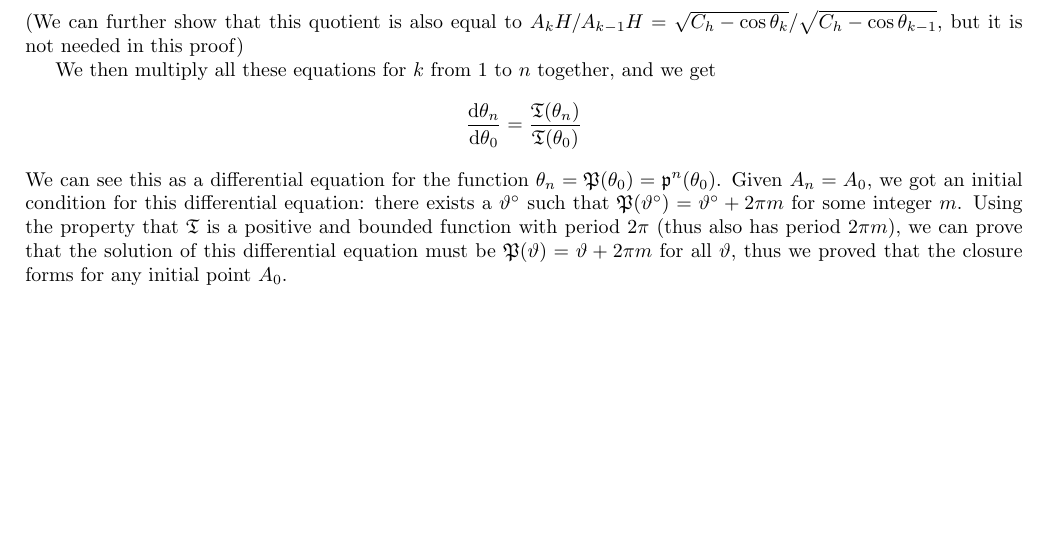
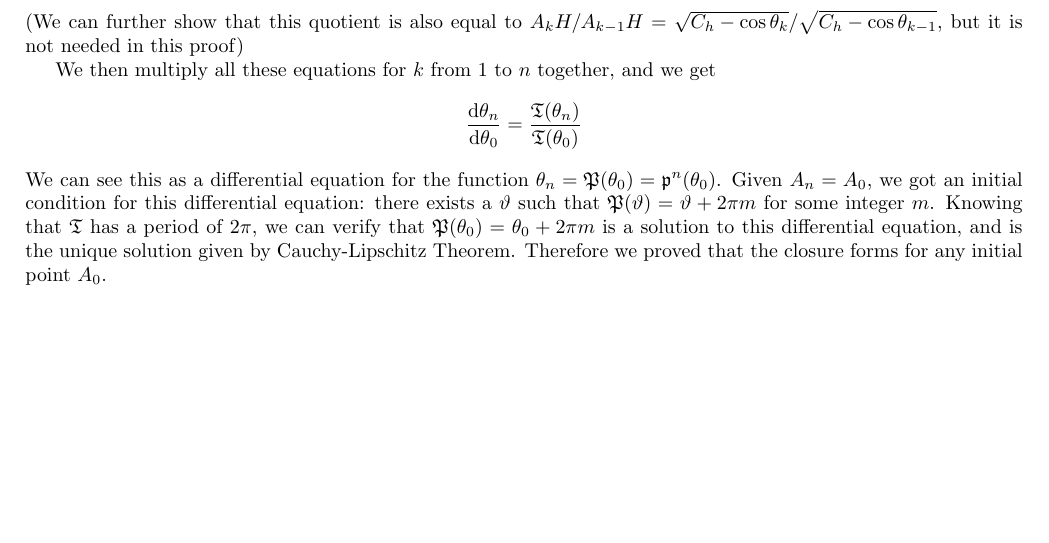
Before and after one commit to wwylele/math-stuff, a LaTeX document (poncelet/document.tex): part of page 12 of 12, cut so that both start at the same text. Compiled offline with pdfLaTeX.

Commit message:
clarify on unique solution

```diff
--- a/poncelet/document.tex
+++ b/poncelet/document.tex
@@ -580,6 +580,6 @@ We then multiply all these equations for $k$ from $1$ to $n$ together, and we ge
 \[
 \frac{\ud \theta_{n}}{\ud \theta_{0}}  = \frac{\mathfrak{T}(\theta_{n})}{\mathfrak{T}(\theta_{0})}
 \]
-We can see this as a differential equation for the function $\theta_n = \mathfrak{P}(\theta_0) =\mathfrak{p}^n(\theta_0)$. Given $A_n = A_0$, we got an initial condition for this differential equation: there exists a $\vartheta^\circ$ such that $\mathfrak{P}(\vartheta^\circ) = \vartheta^\circ + 2\pi m$ for some integer $m$. Using the property that $\mathfrak{T}$ is a positive and bounded function with period $2\pi$ (thus also has period $2\pi m$), we can prove that the solution of this differential equation must be $\mathfrak{P}(\vartheta) = \vartheta + 2\pi m$ for all $\vartheta$, thus we proved that the closure forms for any initial point $A_0$.
+We can see this as a differential equation for the function $\theta_n = \mathfrak{P}(\theta_0) =\mathfrak{p}^n(\theta_0)$. Given $A_n = A_0$, we got an initial condition for this differential equation: there exists a $\vartheta$ such that $\mathfrak{P}(\vartheta) = \vartheta + 2\pi m$ for some integer $m$. Knowing that $\mathfrak{T}$ has a period of $2\pi$, we can verify that $\mathfrak{P}(\theta_0) = \theta_0 + 2\pi m$ is a solution to this differential equation, and is the unique solution given by Cauchy-Lipschitz Theorem. Therefore we proved that the closure forms for any initial point $A_0$.
 
 \end{document}
```
